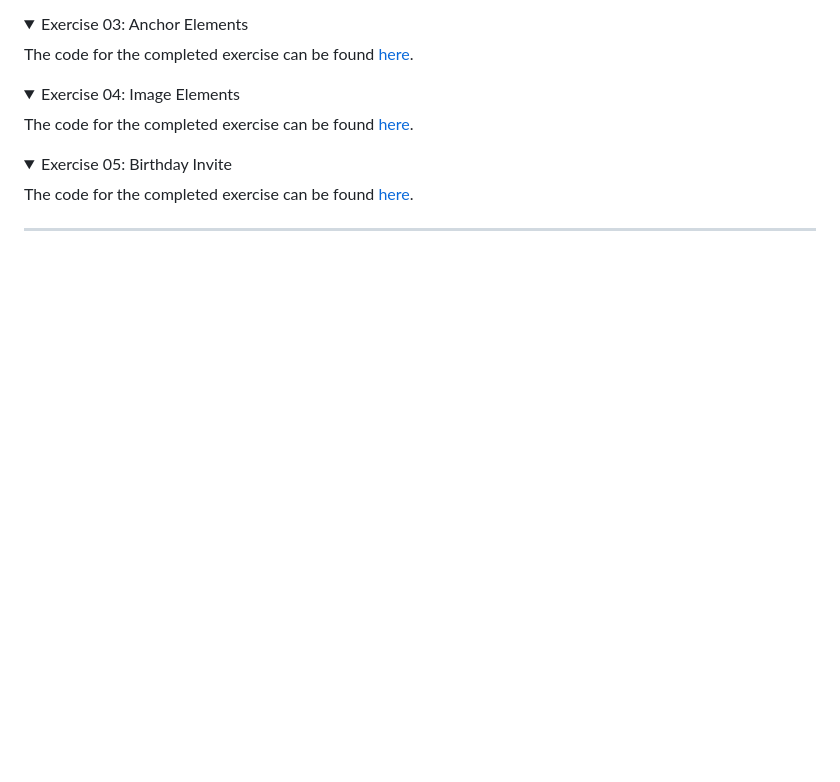
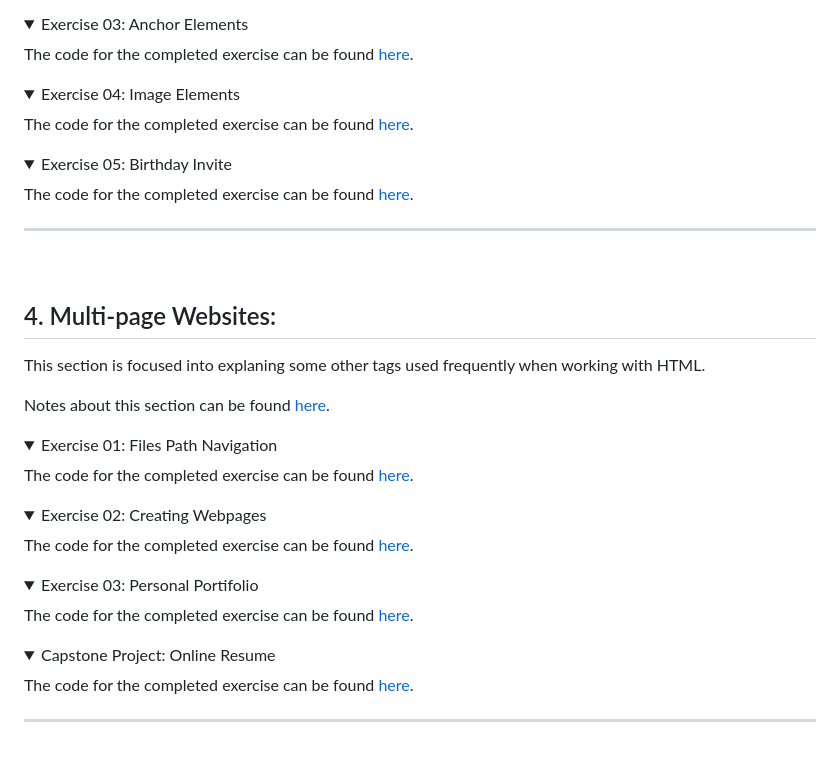
Before and after one commit to vonschappler/Web-Bootcamp, a Markdown page: README.md, the part around the change. Rendered like a GitHub page; folded sections open; blank space fills up the shorter version.

```diff
--- a/README.md
+++ b/README.md
@@ -89,6 +89,41 @@ The code for the completed exercise can be found [here](Section_03/04_image_elem
 <summary>Exercise 05: Birthday Invite</summary>
 
 The code for the completed exercise can be found [here](Section_03/05_birthday_invite/).
+
+</details>
+
+<hr>
+<br>
+
+## 4. Multi-page Websites:
+
+This section is focused into explaning some other tags used frequently when working with HTML.
+
+Notes about this section can be found [here](https://github.com/vonschappler/Web-Bootcamp/wiki/Multi-page-Websites).
+
+<details>
+<summary>Exercise 01: Files Path Navigation</summary>
+
+The code for the completed exercise can be found [here](Section_04/01_file_paths/).
+
+</details>
+<details>
+<summary>Exercise 02: Creating Webpages</summary>
+
+The code for the completed exercise can be found [here](Section_04/02_webpages/).
+
+</details>
+<details>
+<summary>Exercise 03: Personal Portifolio</summary>
+
+The code for the completed exercise can be found [here](Section_04/03_portifolio/).
+
+</details>
+<details>
+
+<summary>Capstone Project: Online Resume</summary>
+
+The code for the completed exercise can be found [here](Projects/01_online_resume/).
 
 </details>
 
```
